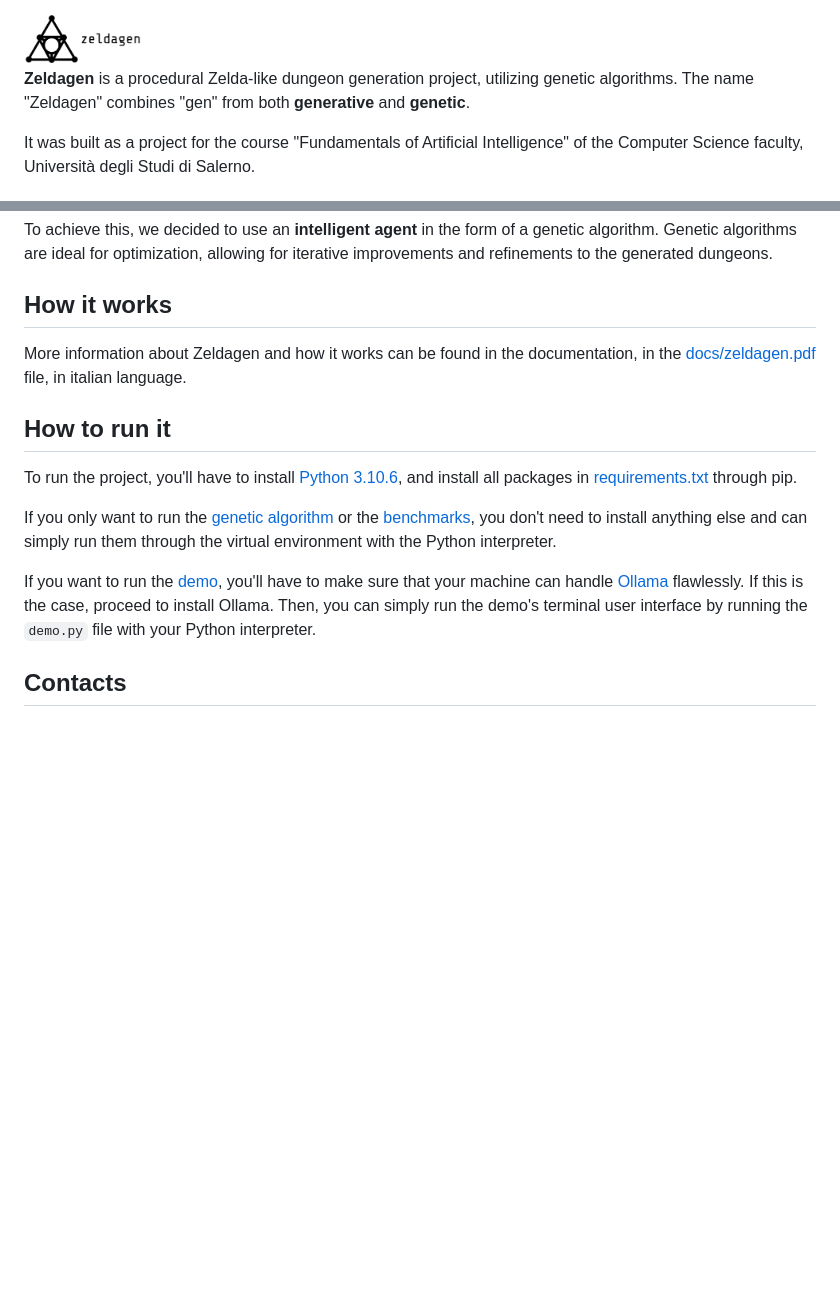
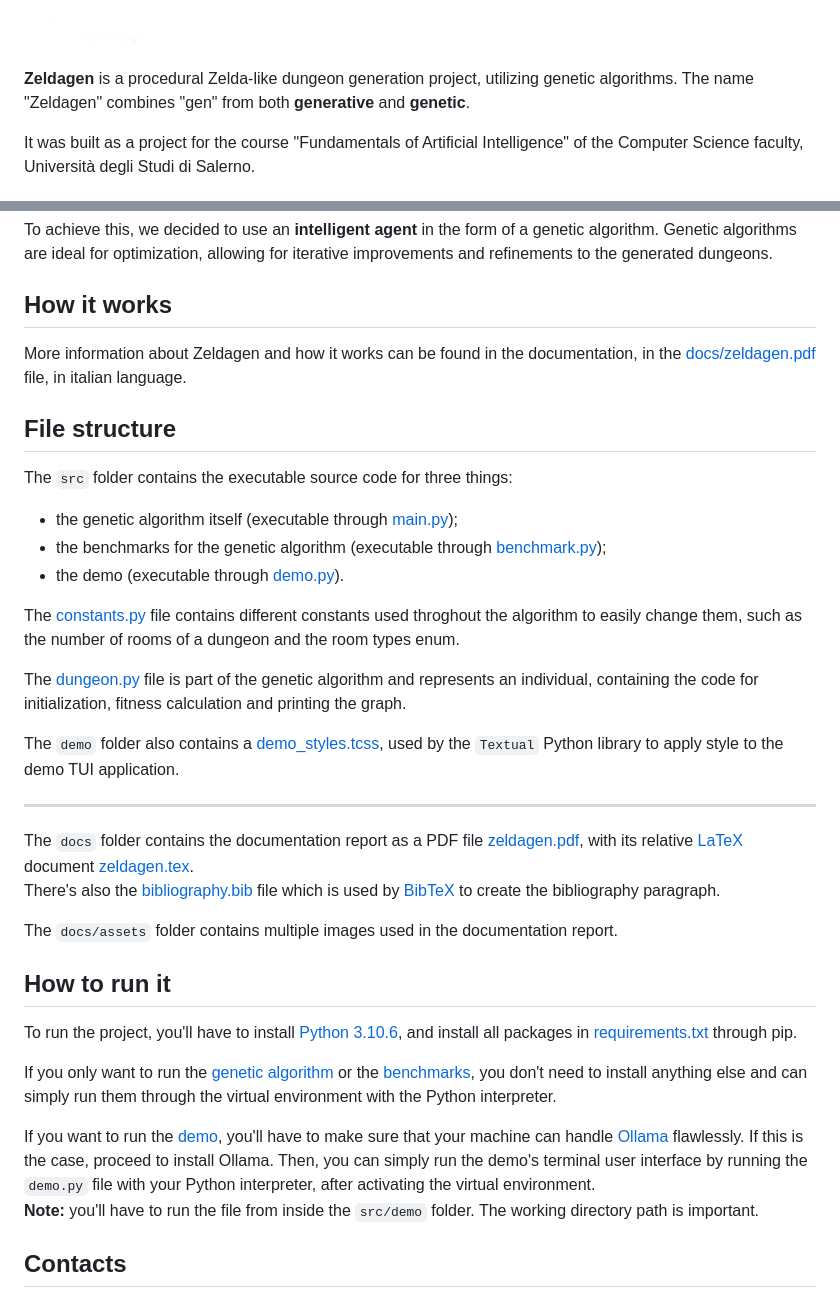
Before and after one commit to DanielVip3/zeldagen, a Markdown page: README.md, 2 parts joined by grey strips. Rendered like a GitHub page; pictures changed too: docs/assets/zeldagen-logo-transparent-long-white.png (added); blank space fills up the shorter version.

Commit message:
📝 Added link to GitHub repository in the documentation report, improved README

```diff
--- a/README.md
+++ b/README.md
@@ -1,4 +1,4 @@
-<img src="./docs/assets/zeldagen-logo-transparent-long.png" alt="Zeldagen" width="125" height="55">
+<img src="./docs/assets/zeldagen-logo-transparent-long-white.png" alt="Zeldagen" width="125" height="55">
 
 **Zeldagen** is a procedural Zelda-like dungeon generation project, utilizing genetic algorithms. The name "Zeldagen" combines "gen" from both **generative** and **genetic**.
 
@@ -20,6 +20,25 @@ To achieve this, we decided to use an **intelligent agent** in the form of a gen
 
 More information about Zeldagen and how it works can be found in the documentation, in the [docs/zeldagen.pdf](docs/zeldagen.pdf) file, in italian language.
 
+## File structure
+
+The `src` folder contains the executable source code for three things:
+- the genetic algorithm itself (executable through [main.py](./src/main.py));
+- the benchmarks for the genetic algorithm (executable through [benchmark.py](./src/benchmark.py));
+- the demo (executable through [demo.py](./src/demo/demo.py)).
+
+The [constants.py](./src/constants.py) file contains different constants used throghout the algorithm to easily change them, such as the number of rooms of a dungeon and the room types enum.
+
+The [dungeon.py](./src/dungeon.py) file is part of the genetic algorithm and represents an individual, containing the code for initialization, fitness calculation and printing the graph.
+
+The `demo` folder also contains a [demo_styles.tcss](./src/demo_styles.tcss), used by the `Textual` Python library to apply style to the demo TUI application.
+
+---
+The `docs` folder contains the documentation report as a PDF file [zeldagen.pdf](./docs/zeldagen.pdf), with its relative [LaTeX](https://www.latex-project.org/) document [zeldagen.tex](./docs/zeldagen.tex).
+There's also the [bibliography.bib](./docs/bibliography.bib) file which is used by [BibTeX](https://bibtex.eu/) to create the bibliography paragraph.
+
+The `docs/assets` folder contains multiple images used in the documentation report.
+
 ## How to run it
 
 To run the project, you'll have to install [Python 3.10.6](https://www.python.org/downloads/release/python-3106/), and install all packages in [requirements.txt](requirements.txt) through pip.
@@ -27,7 +46,8 @@ To run the project, you'll have to install [Python 3.10.6](https://www.python.or
 If you only want to run the [genetic algorithm](./src/main.py) or the [benchmarks](./src/benchmark.py), you don't need to install anything else and can simply run them through the virtual environment with the Python interpreter.
 
 If you want to run the [demo](./src/demo/demo.py), you'll have to make sure that your machine can handle [Ollama](https://github.com/ollama/ollama) flawlessly.
-If this is the case, proceed to install Ollama. Then, you can simply run the demo's terminal user interface by running the `demo.py` file with your Python interpreter.
+If this is the case, proceed to install Ollama. Then, you can simply run the demo's terminal user interface by running the `demo.py` file with your Python interpreter, after activating the virtual environment.
+**Note:** you'll have to run the file from inside the  `src/demo` folder. The working directory path is important.
 
 ## Contacts
 
```
Also changed, not shown: 3 other files.
